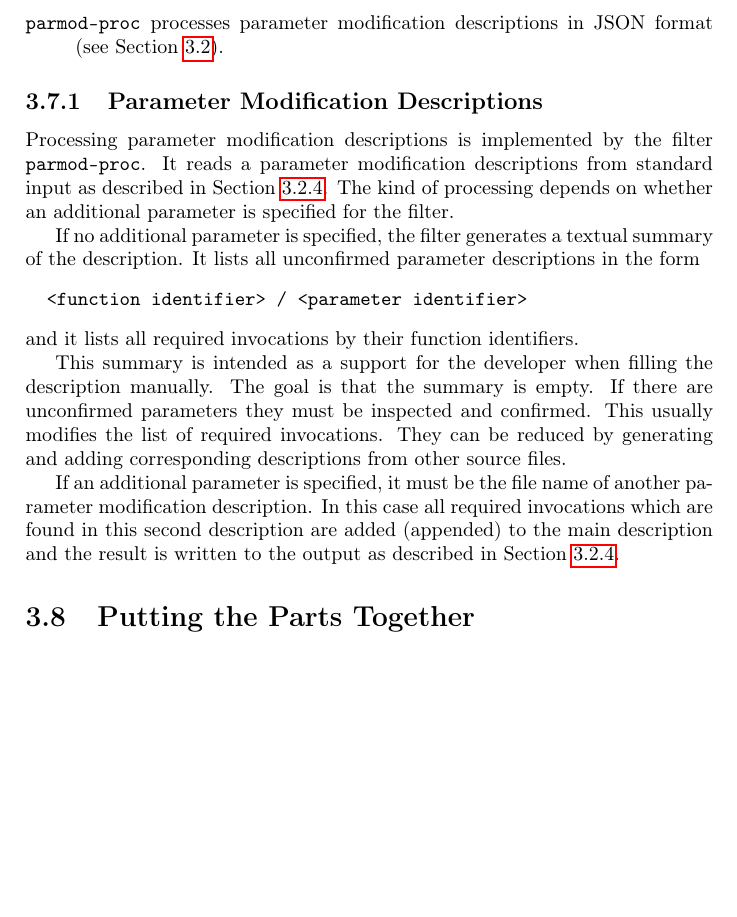
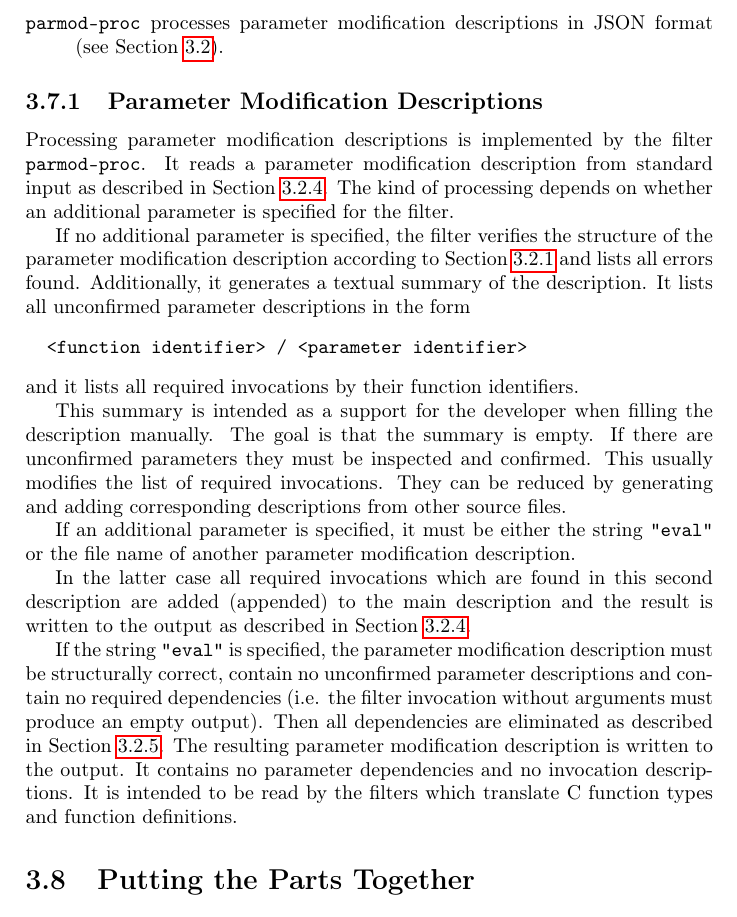
Before and after one commit to F1-C0D3/gencot, a LaTeX thesis (doc/gencot-devel.tex, which reads doc/impl-ocomps.tex): part of page 96 of 96 before the commit and part of page 97 of 98 after it, cut so that both start at the same text, the shorter picture padded with empty space. Compiled offline with pdfLaTeX.

Commit message:
implement and document parmod evaluation

```diff
--- a/doc/impl-ocomps.tex
+++ b/doc/impl-ocomps.tex
@@ -6,10 +6,12 @@ The following auxiliary Gencot components exist which do not process C source co
 \subsection{Parameter Modification Descriptions}
 
 Processing parameter modification descriptions is implemented by the filter \code{parmod-proc}. It reads a parameter
-modification descriptions from standard input as described in Section~\ref{impl-parmod-json}. The kind of processing
+modification description from standard input as described in Section~\ref{impl-parmod-json}. The kind of processing
 depends on whether an additional parameter is specified for the filter.
 
-If no additional parameter is specified, the filter generates a textual summary of the description. It lists
+If no additional parameter is specified, the filter verifies the structure of the parameter modification description
+according to Section~\ref{impl-parmod-struct} and lists all errors found.
+Additionally, it generates a textual summary of the description. It lists
 all unconfirmed parameter descriptions in the form
 \begin{verbatim}
   <function identifier> / <parameter identifier>
@@ -21,6 +23,15 @@ the summary is empty. If there are unconfirmed parameters they must be inspected
 modifies the list of required invocations. They can be reduced by generating and adding corresponding descriptions
 from other source files.
 
-If an additional parameter is specified, it must be the file name of another parameter modification description.
-In this case all required invocations which are found in this second description are added (appended) to the main
+If an additional parameter is specified, it must be either the string \code{"eval"} or the file name of another
+parameter modification description.
+
+In the latter case all required invocations which are found in this second description are added (appended) to the main
 description and the result is written to the output as described in Section~\ref{impl-parmod-json}.
+
+If the string \code{"eval"} is specified, the parameter modification description must be structurally correct, contain no
+unconfirmed parameter descriptions and contain no required dependencies (i.e. the filter invocation without arguments
+must produce an empty output). Then all dependencies are eliminated as described in Section~\ref{impl-parmod-eval}.
+The resulting parameter modification description is written to the output. It contains no parameter dependencies and
+no invocation descriptions. It is intended to be read by the filters which translate C function types and function
+definitions.
```
Also changed, not shown: doc/impl-parmod.tex (+39 -0 lines), 2 other files.
